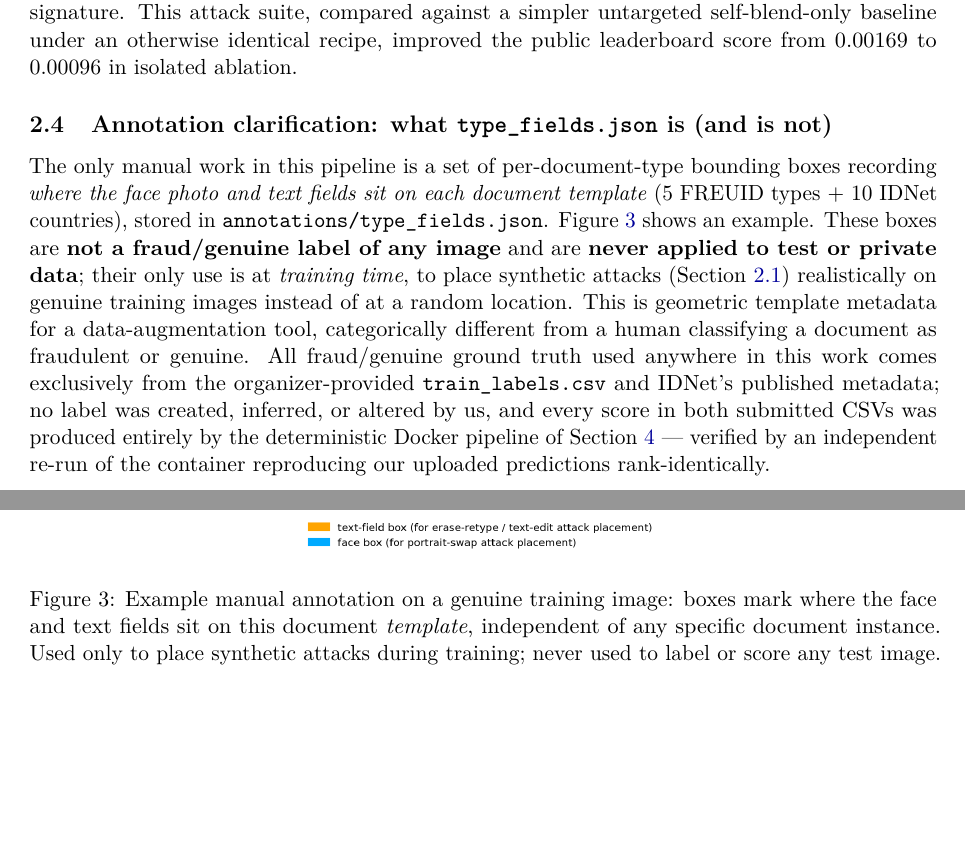
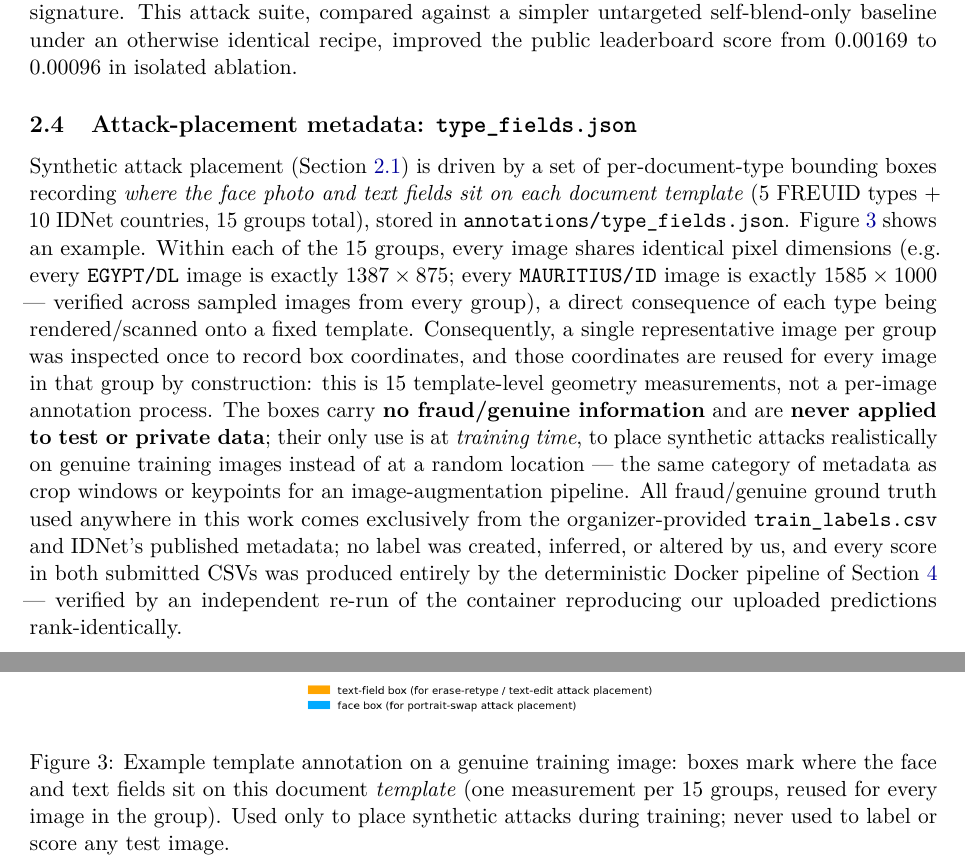
Before and after one commit to nadhirhasan/FREUID-Challenge-2026, a LaTeX paper (report/freuid_technical_report.tex): two parts of page 5 of 10 before the commit and two parts of page 5 of 11 after it, joined at a grey line, cut so that both start at the same text, the shorter picture padded with empty space. Compiled offline with pdfLaTeX.

Commit message:
Rewrite the type_fields.json section with a confident, factual heading
- Removed the defensive 'is this manual labeling?' framing (heading and
  Q&A structure), replaced with 'Attack-placement metadata' — a plain
  factual description rather than a rebuttal to an implied accusation
- Added a verified, load-bearing fact: every image within a given
  document-type/country group shares identical pixel dimensions (checked
  across sampled images per group), so the JSON is genuinely one
  measurement per 15 groups, reused by construction — not per-image
  annotation at all
- Updated both figures' captions/titles to reflect the '15 groups, one
  measurement each' framing; fixed a missed 'winning submission' label in
  the architecture figure

```diff
--- a/report/freuid_technical_report.tex
+++ b/report/freuid_technical_report.tex
@@ -219,32 +219,40 @@ compared against a simpler untargeted self-blend-only baseline under an otherwis
 identical recipe, improved the public leaderboard score from 0.00169 to 0.00096
 in isolated ablation.
 
-\subsection{Annotation clarification: what \texttt{type\_fields.json} is (and is not)}
+\subsection{Attack-placement metadata: \texttt{type\_fields.json}}
 \label{sec:annotation-clarification}
-The only manual work in this pipeline is a set of per-document-type bounding
-boxes recording \emph{where the face photo and text fields sit on each
-document template} (5 FREUID types + 10 IDNet countries), stored in
-\texttt{annotations/type\_fields.json}. Figure~\ref{fig:annotation} shows an
-example. These boxes are \textbf{not a fraud/genuine label of any image} and
-are \textbf{never applied to test or private data}; their only use is at
-\emph{training time}, to place synthetic attacks (Section~\ref{sec:overview})
-realistically on genuine training images instead of at a random location. This
-is geometric template metadata for a data-augmentation tool, categorically
-different from a human classifying a document as fraudulent or genuine. All
-fraud/genuine ground truth used anywhere in this work comes exclusively from
-the organizer-provided \texttt{train\_labels.csv} and IDNet's published
-metadata; no label was created, inferred, or altered by us, and every score in
-both submitted CSVs was produced entirely by the deterministic Docker pipeline
-of Section~\ref{sec:inference} --- verified by an independent re-run of the
-container reproducing our uploaded predictions rank-identically.
+Synthetic attack placement (Section~\ref{sec:overview}) is driven by a set of
+per-document-type bounding boxes recording \emph{where the face photo and text
+fields sit on each document template} (5 FREUID types + 10 IDNet countries, 15
+groups total), stored in \texttt{annotations/type\_fields.json}.
+Figure~\ref{fig:annotation} shows an example. Within each of the 15 groups,
+every image shares identical pixel dimensions (e.g.\ every \texttt{EGYPT/DL}
+image is exactly $1387\times875$; every \texttt{MAURITIUS/ID} image is exactly
+$1585\times1000$ --- verified across sampled images from every group), a
+direct consequence of each type being rendered/scanned onto a fixed template.
+Consequently, a single representative image per group was inspected once to
+record box coordinates, and those coordinates are reused for every image in
+that group by construction: this is 15 template-level geometry measurements,
+not a per-image annotation process. The boxes carry \textbf{no fraud/genuine
+information} and are \textbf{never applied to test or private data}; their
+only use is at \emph{training time}, to place synthetic attacks realistically
+on genuine training images instead of at a random location --- the same
+category of metadata as crop windows or keypoints for an image-augmentation
+pipeline. All fraud/genuine ground truth used anywhere in this work comes
+exclusively from the organizer-provided \texttt{train\_labels.csv} and IDNet's
+published metadata; no label was created, inferred, or altered by us, and
+every score in both submitted CSVs was produced entirely by the deterministic
+Docker pipeline of Section~\ref{sec:inference} --- verified by an independent
+re-run of the container reproducing our uploaded predictions rank-identically.
 
 \begin{figure}[H]
   \centering
   \includegraphics[width=0.72\textwidth]{figures/annotation_example.png}
-  \caption{Example manual annotation on a genuine training image: boxes mark
-  where the face and text fields sit on this document \emph{template},
-  independent of any specific document instance. Used only to place synthetic
-  attacks during training; never used to label or score any test image.}
+  \caption{Example template annotation on a genuine training image: boxes mark
+  where the face and text fields sit on this document \emph{template} (one
+  measurement per 15 groups, reused for every image in the group). Used only
+  to place synthetic attacks during training; never used to label or score
+  any test image.}
   \label{fig:annotation}
 \end{figure}
 
```
Also changed, not shown: README.md, report/figures/annotation_example.png, report/figures/architecture.png, report/freuid_technical_report.pdf, 1 other file.
